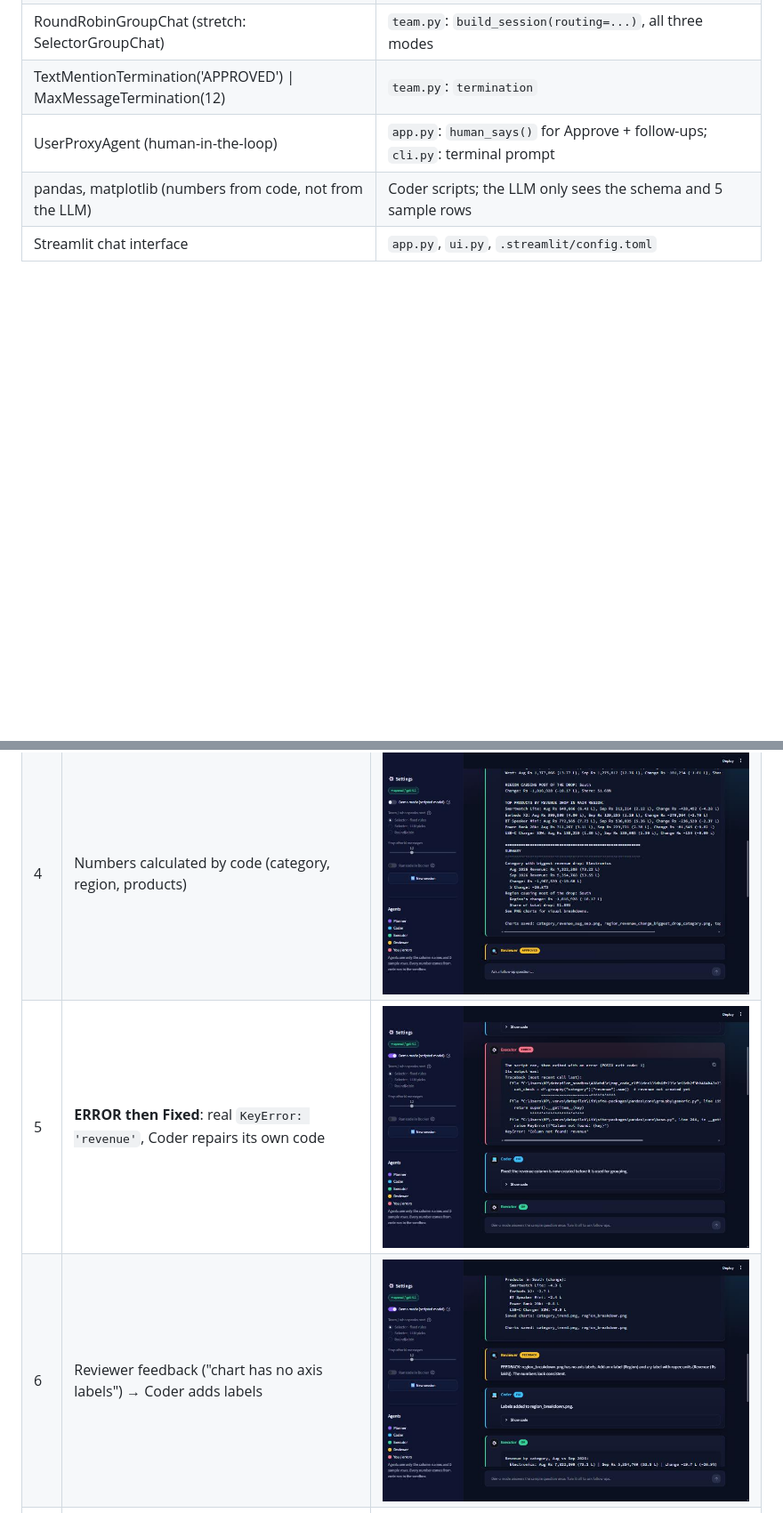
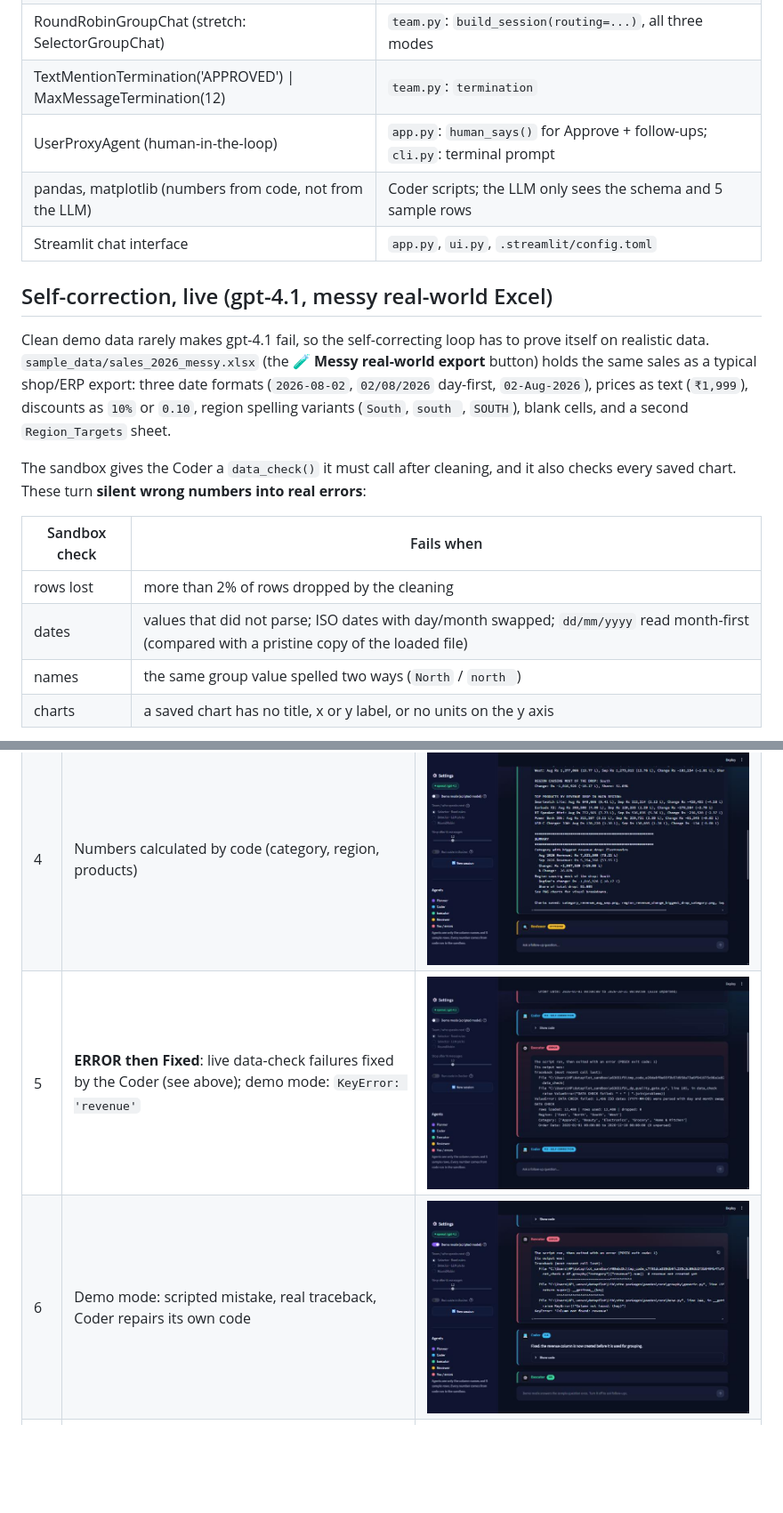
Before and after one commit to prasanth-sundararajan/datapilot, a Markdown page: README.md, 2 parts joined by grey strips. Shown at 89% size. Drawn GitHub-style; pictures changed too: docs/screenshots/09b_reviewer_feedback_fix.jpg (deleted), docs/screenshots/14_live_selffix_2_day_month_swap.jpg (added); blank space fills up the shorter version.

```diff
--- a/README.md
+++ b/README.md
@@ -46,3 +46,21 @@ answer with charts, the re-runnable `analysis.py` and a one-page PDF.
 | pandas, matplotlib (numbers from code, not from the LLM) | Coder scripts; the LLM only sees the schema and 5 sample rows |
 | Streamlit chat interface | `app.py`, `ui.py`, `.streamlit/config.toml` |
 
+## Self-correction, live (gpt-4.1, messy real-world Excel)
+
+Clean demo data rarely makes gpt-4.1 fail, so the self-correcting loop has to prove itself on realistic data.
+`sample_data/sales_2026_messy.xlsx` (the **🧪 Messy real-world export** button) holds the same sales as a typical
+shop/ERP export: three date formats (`2026-08-02`, `02/08/2026` day-first, `02-Aug-2026`), prices as text
+(`₹1,999`), discounts as `10%` or `0.10`, region spelling variants (`South`, `south `, `SOUTH`), blank cells, and a
+second `Region_Targets` sheet.
+
+The sandbox gives the Coder a `data_check()` it must call after cleaning, and it also checks every saved chart.
+These turn **silent wrong numbers into real errors**:
+
+| Sandbox check | Fails when |
+|---|---|
+| rows lost | more than 2% of rows dropped by the cleaning |
+| dates | values that did not parse; ISO dates with day/month swapped; `dd/mm/yyyy` read month-first (compared with a pristine copy of the loaded file) |
+| names | the same group value spelled two ways (`North` / `north `) |
+| charts | a saved chart has no title, x or y label, or no units on the y axis |
+
@@ -54,8 +86,8 @@ answer with charts, the re-runnable `analysis.py` and a one-page PDF.
 | 2 | Watch the agents work live (animated pipeline) | ![](docs/screenshots/02_agents_working.jpg) |
 | 3 | Planner plan → Coder code → Executor run | ![](docs/screenshots/03_plan_code_run.jpg) |
 | 4 | Numbers calculated by code (category, region, products) | ![](docs/screenshots/04_executor_numbers.jpg) |
-| 5 | **ERROR then Fixed**: real `KeyError: 'revenue'`, Coder repairs its own code | ![](docs/screenshots/09_self_correction_error_fix.jpg) |
-| 6 | Reviewer feedback ("chart has no axis labels") → Coder adds labels | ![](docs/screenshots/09b_reviewer_feedback_fix.jpg) |
+| 5 | **ERROR then Fixed**: live data-check failures fixed by the Coder (see above); demo mode: `KeyError: 'revenue'` | ![](docs/screenshots/14_live_selffix_2_day_month_swap.jpg) |
+| 6 | Demo mode: scripted mistake, real traceback, Coder repairs its own code | ![](docs/screenshots/09_self_correction_error_fix.jpg) |
 | 7 | Reviewer CHECKs every part of the question, then APPROVED | ![](docs/screenshots/05_reviewer_approved.jpg) |
 | 8 | Final answer: exact numbers, where it came from, files, suggested next question | ![](docs/screenshots/06_final_answer.jpg) |
 | 9 | Charts as PNG + downloads (analysis.py, charts, PDF) + human Approve | ![](docs/screenshots/07_charts_files_approval.jpg) |
```
Also changed, not shown: other parts of README.md (+24 -7 lines), docs/screenshots/13_live_selffix_1_dates_unparsed.jpg (added), docs/screenshots/15_live_selffix_3_fixed_ok.jpg (added), docs/screenshots/16_live_selffix_answer.jpg (added), 10 other files.
